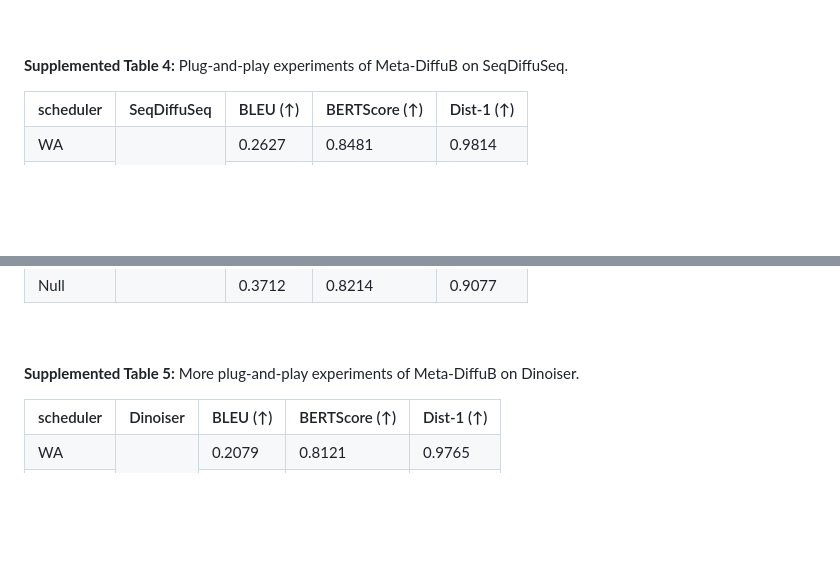
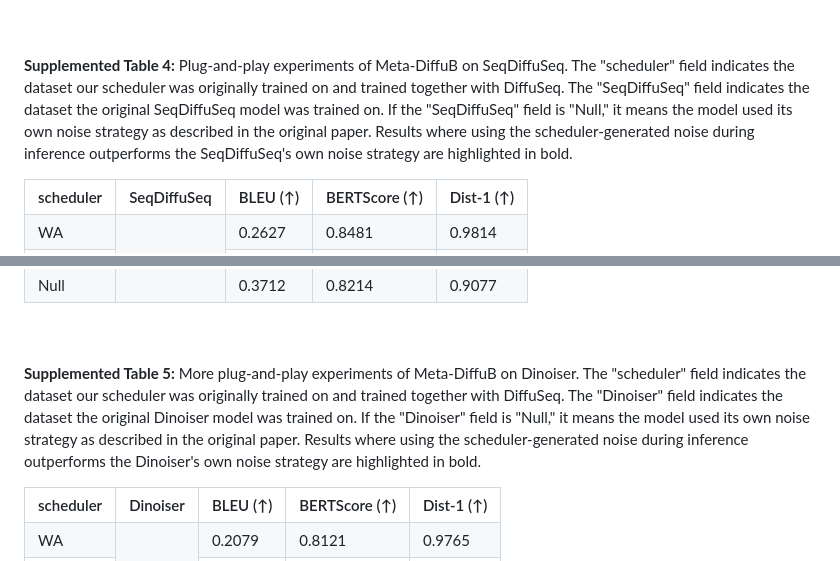
Before and after one commit to Meta-DiffuB/Meta-DiffuB, a Markdown page: SupplementedTables.md, 2 parts joined by grey strips. Drawn GitHub-style; blank space fills up the shorter version.

```diff
--- a/SupplementedTables.md
+++ b/SupplementedTables.md
@@ -130,7 +130,7 @@
 <br>
 <br>
 
-**Supplemented Table 4:** Plug-and-play experiments of Meta-DiffuB on SeqDiffuSeq.
+**Supplemented Table 4:** Plug-and-play experiments of Meta-DiffuB on SeqDiffuSeq. The "scheduler" field indicates the dataset our scheduler was originally trained on and trained together with DiffuSeq. The "SeqDiffuSeq" field indicates the dataset the original SeqDiffuSeq model was trained on. If the "SeqDiffuSeq" field is "Null," it means the model used its own noise strategy as described in the original paper. Results where using the scheduler-generated noise during inference outperforms the SeqDiffuSeq's own noise strategy are highlighted in bold.
 <table>
   <tr>
     <th>scheduler</th>
@@ -200,7 +200,7 @@
 <br>
 <br>
 
-**Supplemented Table 5:** More plug-and-play experiments of Meta-DiffuB on Dinoiser.
+**Supplemented Table 5:** More plug-and-play experiments of Meta-DiffuB on Dinoiser. The "scheduler" field indicates the dataset our scheduler was originally trained on and trained together with DiffuSeq. The "Dinoiser" field indicates the dataset the original Dinoiser model was trained on. If the "Dinoiser" field is "Null," it means the model used its own noise strategy as described in the original paper. Results where using the scheduler-generated noise during inference outperforms the Dinoiser's own noise strategy are highlighted in bold.
 <table>
   <tr>
     <th>scheduler</th>
```
